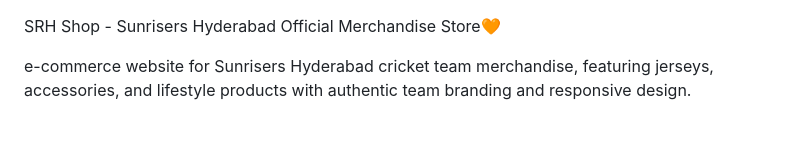
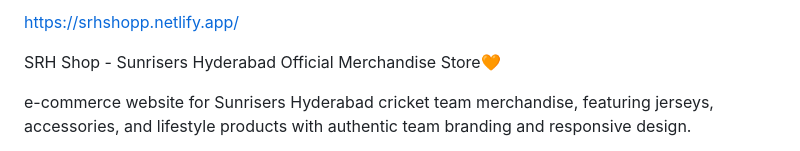
Before and after one commit to Mohammadkaif1809/SRH_Official_Store_Clone, a Markdown page: README.md, the part around the change. Rendered like a GitHub page.

```diff
--- a/README.md
+++ b/README.md
@@ -1,3 +1,6 @@
+https://srhshopp.netlify.app/
+
+
 SRH Shop - Sunrisers Hyderabad Official Merchandise Store🧡
 
 e-commerce website for Sunrisers Hyderabad cricket team merchandise, featuring jerseys, accessories, and lifestyle products with authentic team branding and responsive design.
```
